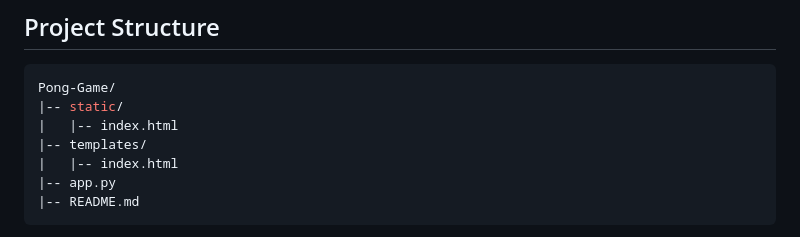
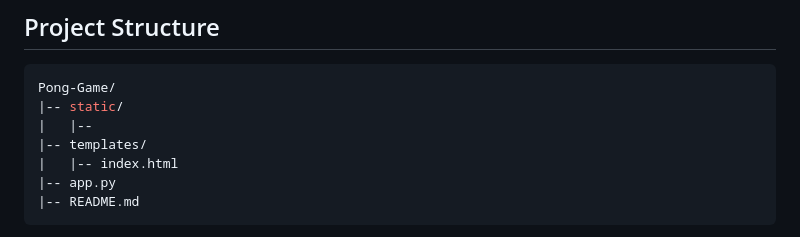
Before and after one commit to sugeng-riyanto/pong-game-using-flask-python, a Markdown page: README.md, the part around the change. GitHub-like rendering.

````diff
--- a/README.md
+++ b/README.md
@@ -10,7 +10,7 @@ This project is a simple Pong game implemented using HTML, JavaScript, and Flask
 ```bash
 Pong-Game/
 |-- static/
-|   |-- index.html
+|   |--
 |-- templates/
 |   |-- index.html
 |-- app.py
````
